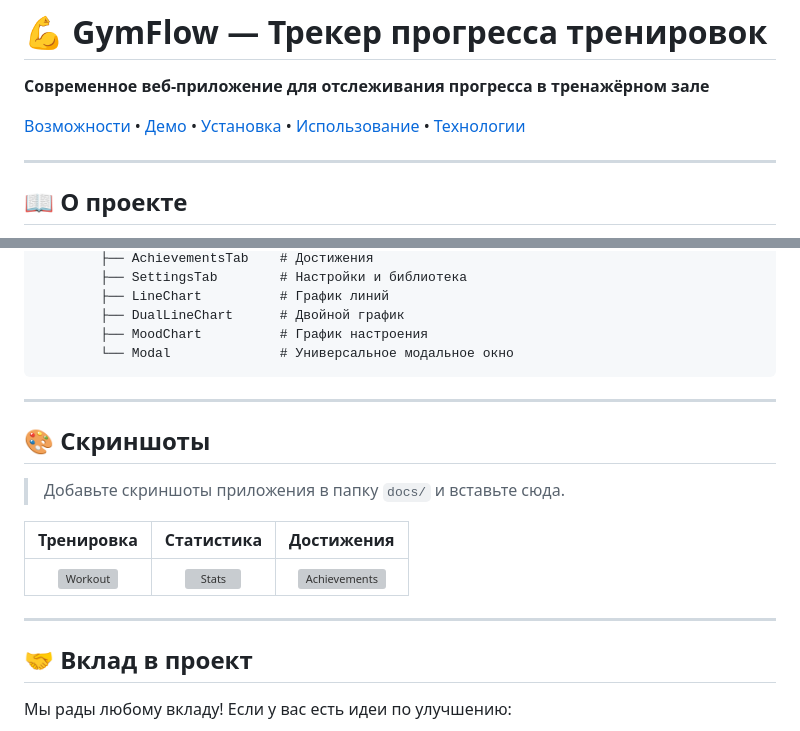
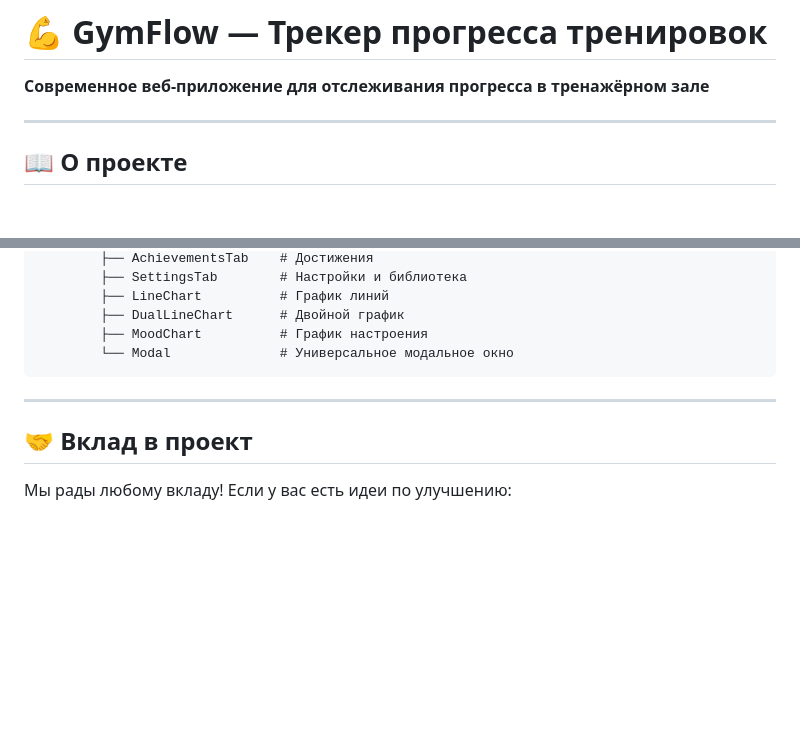
Before and after one commit to ArseniyNov52/gym-tracker, a Markdown page: README.md, 2 parts joined by grey strips. Drawn GitHub-style; blank space fills up the shorter version; grey boxes are pictures that could not be loaded.

```diff
--- a/README.md
+++ b/README.md
@@ -1,8 +1,6 @@
 # 💪 GymFlow — Трекер прогресса тренировок
 
 **Современное веб-приложение для отслеживания прогресса в тренажёрном зале**
-
-[Возможности](#-возможности) • [Демо](#-демо) • [Установка](#-установка) • [Использование](#-использование) • [Технологии](#-технологии)
 
 </div>
 
@@ -147,16 +143,6 @@ gymflow/
 
 ---
 
-## 🎨 Скриншоты
-
-> Добавьте скриншоты приложения в папку `docs/` и вставьте сюда.
-
-| Тренировка | Статистика | Достижения |
-|:---:|:---:|:---:|
-| ![Workout](docs/workout.png) | ![Stats](docs/stats.png) | ![Achievements](docs/achievements.png) |
-
----
-
 ## 🤝 Вклад в проект
 
 Мы рады любому вкладу! Если у вас есть идеи по улучшению:
```
Also changed, not shown: other parts of README.md (+0 -2 lines).
